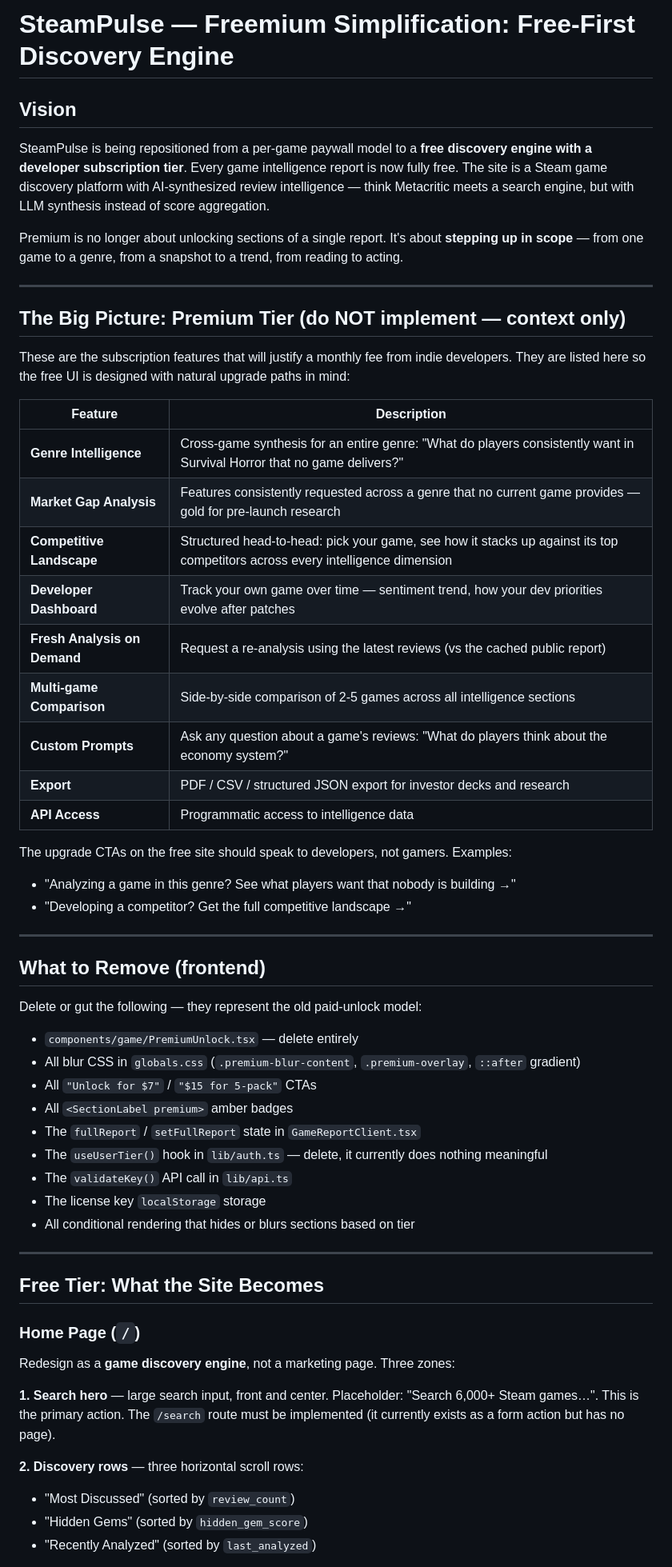
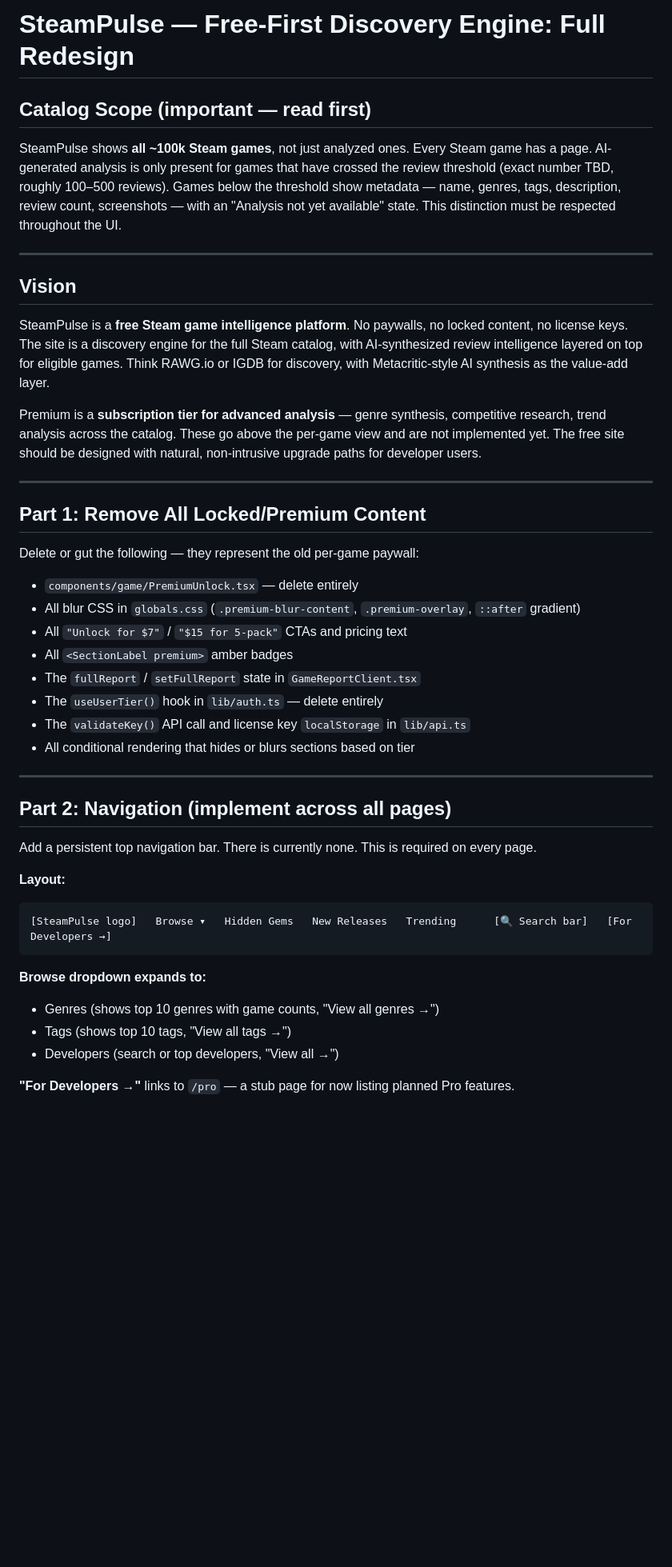
Before and after one commit to iganza/steam-pulse, a Markdown page: scripts/prompts/free-first-redesign.md, the part around one of its changes. Shown at 80% size. Rendered like a GitHub page; blank space fills up the shorter version.

````diff
--- a/scripts/prompts/free-first-redesign.md
+++ b/scripts/prompts/free-first-redesign.md
@@ -1,61 +1,47 @@
-# SteamPulse — Freemium Simplification: Free-First Discovery Engine
+# SteamPulse — Free-First Discovery Engine: Full Redesign
+
+## Catalog Scope (important — read first)
+
+SteamPulse shows **all ~100k Steam games**, not just analyzed ones. Every Steam game has a page. AI-generated analysis is only present for games that have crossed the review threshold (exact number TBD, roughly 100–500 reviews). Games below the threshold show metadata — name, genres, tags, description, review count, screenshots — with an "Analysis not yet available" state. This distinction must be respected throughout the UI.
+
+---
 
 ## Vision
 
-SteamPulse is being repositioned from a per-game paywall model to a **free discovery engine with a developer subscription tier**. Every game intelligence report is now fully free. The site is a Steam game discovery platform with AI-synthesized review intelligence — think Metacritic meets a search engine, but with LLM synthesis instead of score aggregation.
+SteamPulse is a **free Steam game intelligence platform**. No paywalls, no locked content, no license keys. The site is a discovery engine for the full Steam catalog, with AI-synthesized review intelligence layered on top for eligible games. Think RAWG.io or IGDB for discovery, with Metacritic-style AI synthesis as the value-add layer.
 
-Premium is no longer about unlocking sections of a single report. It's about **stepping up in scope** — from one game to a genre, from a snapshot to a trend, from reading to acting.
+Premium is a **subscription tier for advanced analysis** — genre synthesis, competitive research, trend analysis across the catalog. These go above the per-game view and are not implemented yet. The free site should be designed with natural, non-intrusive upgrade paths for developer users.
 
 ---
 
-## The Big Picture: Premium Tier (do NOT implement — context only)
+## Part 1: Remove All Locked/Premium Content
 
-These are the subscription features that will justify a monthly fee from indie developers. They are listed here so the free UI is designed with natural upgrade paths in mind:
-
-| Feature | Description |
-|---|---|
-| **Genre Intelligence** | Cross-game synthesis for an entire genre: "What do players consistently want in Survival Horror that no game delivers?" |
-| **Market Gap Analysis** | Features consistently requested across a genre that no current game provides — gold for pre-launch research |
-| **Competitive Landscape** | Structured head-to-head: pick your game, see how it stacks up against its top competitors across every intelligence dimension |
-| **Developer Dashboard** | Track your own game over time — sentiment trend, how your dev priorities evolve after patches |
-| **Fresh Analysis on Demand** | Request a re-analysis using the latest reviews (vs the cached public report) |
-| **Multi-game Comparison** | Side-by-side comparison of 2-5 games across all intelligence sections |
-| **Custom Prompts** | Ask any question about a game's reviews: "What do players think about the economy system?" |
-| **Export** | PDF / CSV / structured JSON export for investor decks and research |
-| **API Access** | Programmatic access to intelligence data |
-
-The upgrade CTAs on the free site should speak to developers, not gamers. Examples:
-- "Analyzing a game in this genre? See what players want that nobody is building →"
-- "Developing a competitor? Get the full competitive landscape →"
-
----
-
-## What to Remove (frontend)
-
-Delete or gut the following — they represent the old paid-unlock model:
+Delete or gut the following — they represent the old per-game paywall:
 
 - `components/game/PremiumUnlock.tsx` — delete entirely
 - All blur CSS in `globals.css` (`.premium-blur-content`, `.premium-overlay`, `::after` gradient)
-- All `"Unlock for $7"` / `"$15 for 5-pack"` CTAs
+- All `"Unlock for $7"` / `"$15 for 5-pack"` CTAs and pricing text
 - All `<SectionLabel premium>` amber badges
 - The `fullReport` / `setFullReport` state in `GameReportClient.tsx`
-- The `useUserTier()` hook in `lib/auth.ts` — delete, it currently does nothing meaningful
-- The `validateKey()` API call in `lib/api.ts`
-- The license key `localStorage` storage
+- The `useUserTier()` hook in `lib/auth.ts` — delete entirely
+- The `validateKey()` API call and license key `localStorage` in `lib/api.ts`
 - All conditional rendering that hides or blurs sections based on tier
 
 ---
 
-## Free Tier: What the Site Becomes
+## Part 2: Navigation (implement across all pages)
 
-### Home Page (`/`)
+Add a persistent top navigation bar. There is currently none. This is required on every page.
 
-Redesign as a **game discovery engine**, not a marketing page. Three zones:
+**Layout:**
+```
+[SteamPulse logo]   Browse ▾   Hidden Gems   New Releases   Trending      [🔍 Search bar]   [For Developers →]
+```
 
-**1. Search hero** — large search input, front and center. Placeholder: "Search 6,000+ Steam games…". This is the primary action. The `/search` route must be implemented (it currently exists as a form action but has no page).
+**Browse dropdown expands to:**
+- Genres (shows top 10 genres with game counts, "View all genres →")
+- Tags (shows top 10 tags, "View all tags →")
+- Developers (search or top developers, "View all →")
 
-**2. Discovery rows** — three horizontal scroll rows:
-- "Most Discussed" (sorted by `review_count`)
-- "Hidden Gems" (sorted by `hidden_gem_score`)
-- "Recently Analyzed" (sorted by `last_analyzed`)
+**"For Developers →"** links to `/pro` — a stub page for now listing planned Pro features.
 
````
Also changed, not shown: other parts of scripts/prompts/free-first-redesign.md (+233 -75 lines).
